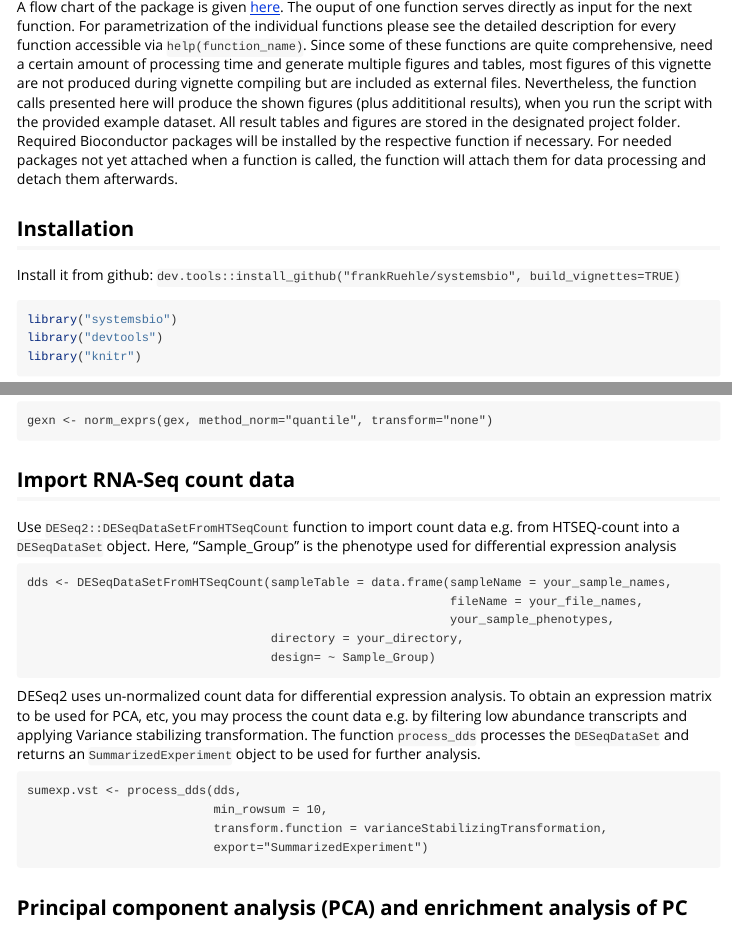
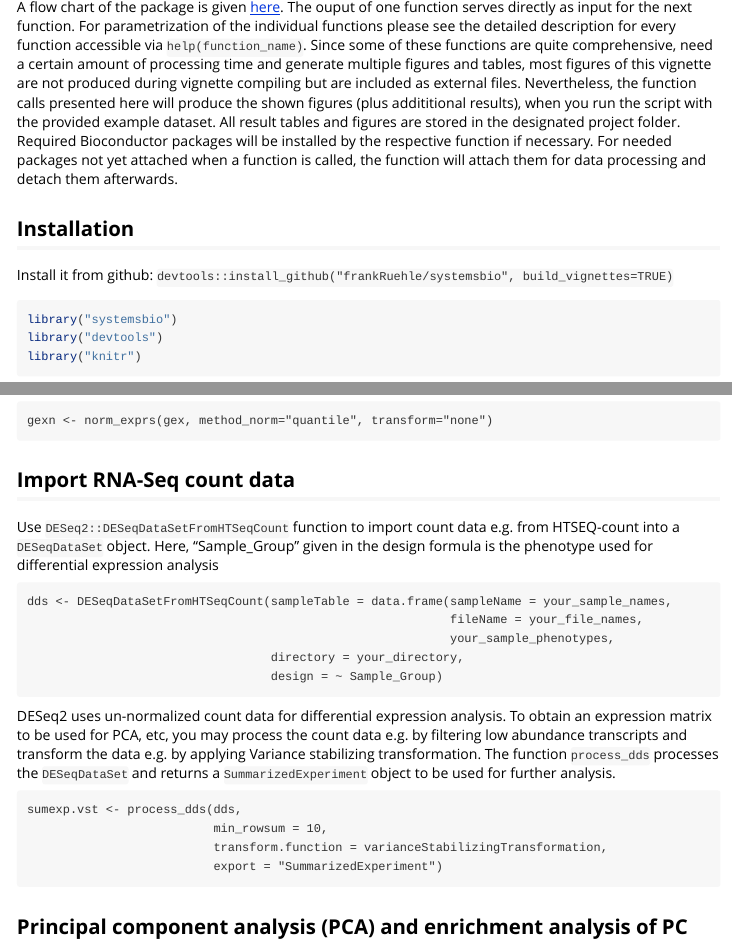
Before and after one commit to frankRuehle/systemsbio, an R Markdown document (vignettes/systemsbio.Rmd): the page in a window 1100 px wide, from 510 px down, and a second part further down, joined at a grey line. Rendered offline with R 4.5, knitr and Pandoc, with nearby package versions; some code elsewhere in the file could not run offline; long lines of code are wrapped.

Commit message:
update vignette

````diff
--- a/vignettes/systemsbio.Rmd
+++ b/vignettes/systemsbio.Rmd
@@ -35,7 +35,7 @@ The ouput of one function serves directly as input for the next function. For pa
 ## Installation
 
 Install it from github:
-    `dev.tools::install_github("frankRuehle/systemsbio", build_vignettes=TRUE)`
+    `devtools::install_github("frankRuehle/systemsbio", build_vignettes=TRUE)`
 
 ```{r}
 library("systemsbio")
@@ -123,23 +123,23 @@ gexn <- norm_exprs(gex, method_norm="quantile", transform="none")
 ```
 
 ## Import RNA-Seq count data
-Use `DESeq2::DESeqDataSetFromHTSeqCount` function to import count data e.g. from HTSEQ-count into a `DESeqDataSet` object. Here, "Sample_Group" is the phenotype used for differential expression analysis
+Use `DESeq2::DESeqDataSetFromHTSeqCount` function to import count data e.g. from HTSEQ-count into a `DESeqDataSet` object. Here, "Sample_Group" given in the design formula is the phenotype used for differential expression analysis
 
 ```
 dds <- DESeqDataSetFromHTSeqCount(sampleTable = data.frame(sampleName = your_sample_names,
                                                            fileName = your_file_names,
                                                            your_sample_phenotypes,
                                   directory = your_directory,
-                                  design= ~ Sample_Group)
+                                  design = ~ Sample_Group)
 ```
 
-DESeq2 uses un-normalized count data for differential expression analysis. To obtain an expression matrix to be used for PCA, etc, you may process the count data e.g. by filtering low abundance transcripts and applying Variance stabilizing transformation. The function `process_dds` processes the `DESeqDataSet` and returns an `SummarizedExperiment` object to be used for further analysis.
+DESeq2 uses un-normalized count data for differential expression analysis. To obtain an expression matrix to be used for PCA, etc, you may process the count data e.g. by filtering low abundance transcripts and transform the data e.g. by applying Variance stabilizing transformation. The function `process_dds` processes the `DESeqDataSet` and returns a `SummarizedExperiment` object to be used for further analysis.
 
 ```
 sumexp.vst <- process_dds(dds,
                           min_rowsum = 10,
                           transform.function = varianceStabilizingTransformation,
-                          export="SummarizedExperiment")
+                          export = "SummarizedExperiment")
 ```
 
 ## Principal component analysis (PCA) and enrichment analysis of PC loadings
````
